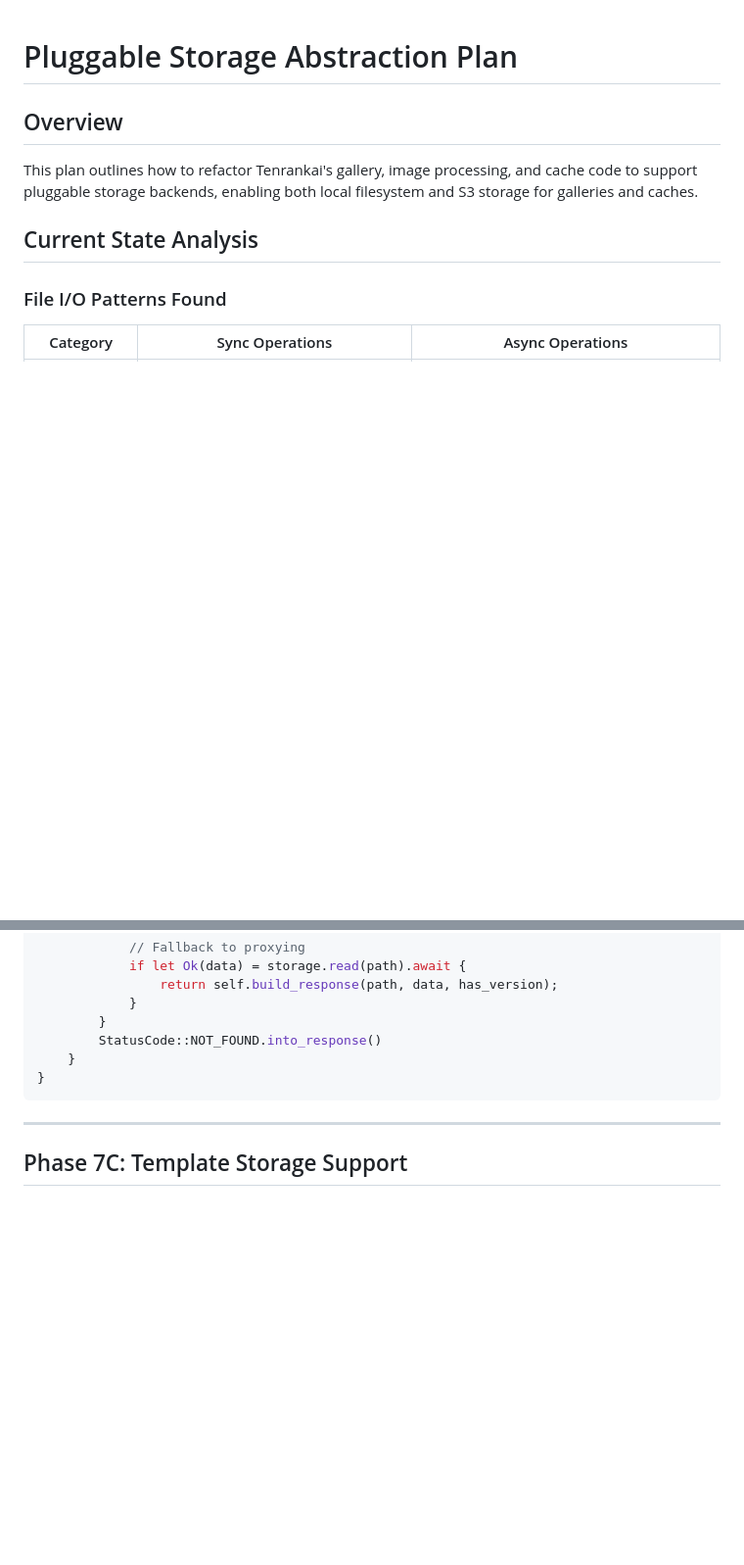
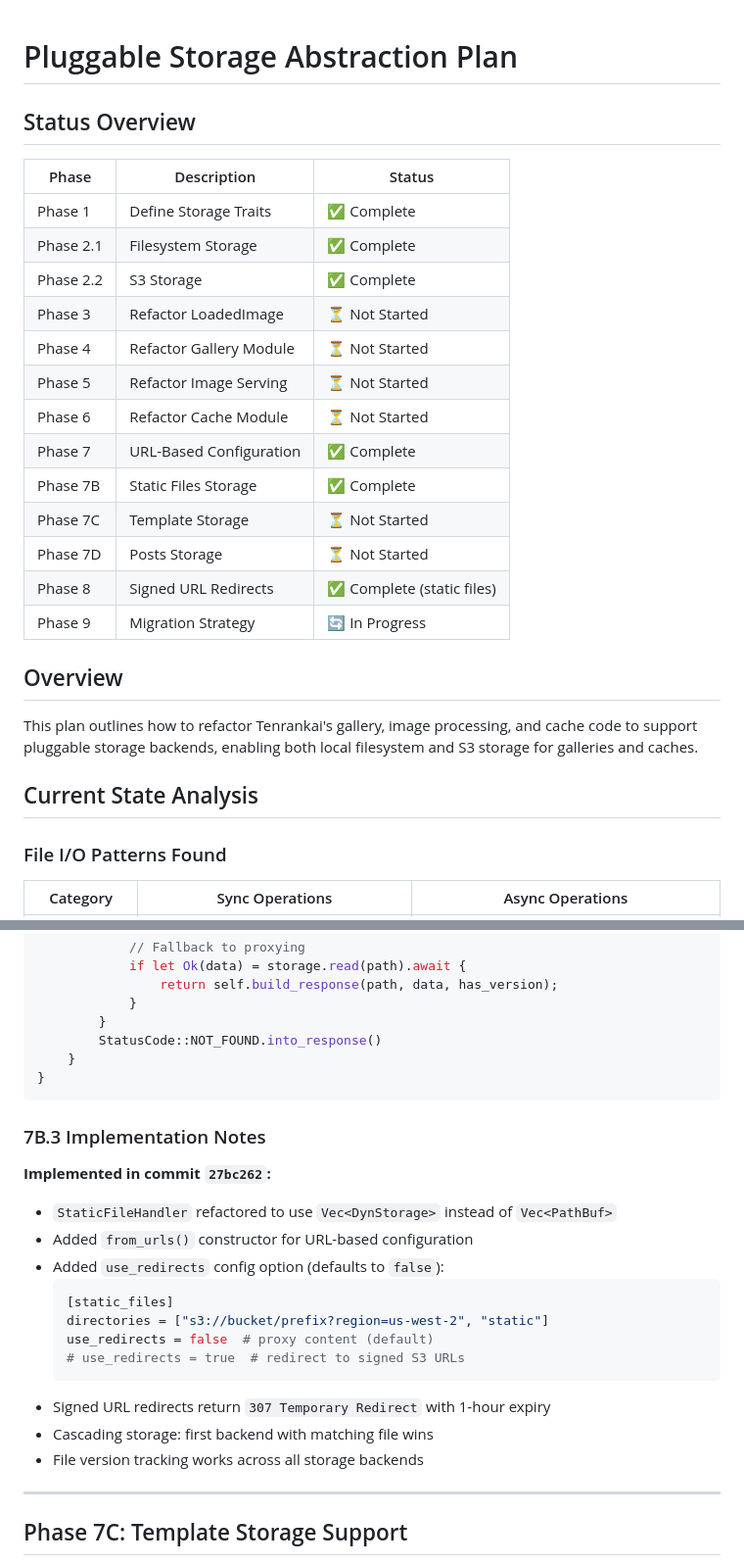
Before and after one commit to theatrus/tenrankai, a Markdown page: PLAN-PLUGGABLE-STORAGE.md, 2 parts joined by grey strips. Shown at 98% size. Drawn GitHub-style; blank space fills up the shorter version.

````diff
--- a/PLAN-PLUGGABLE-STORAGE.md
+++ b/PLAN-PLUGGABLE-STORAGE.md
@@ -1,4 +1,22 @@
 # Pluggable Storage Abstraction Plan
+
+## Status Overview
+
+| Phase | Description | Status |
+|-------|-------------|--------|
+| Phase 1 | Define Storage Traits | ✅ Complete |
+| Phase 2.1 | Filesystem Storage | ✅ Complete |
+| Phase 2.2 | S3 Storage | ✅ Complete |
+| Phase 3 | Refactor LoadedImage | ⏳ Not Started |
+| Phase 4 | Refactor Gallery Module | ⏳ Not Started |
+| Phase 5 | Refactor Image Serving | ⏳ Not Started |
+| Phase 6 | Refactor Cache Module | ⏳ Not Started |
+| Phase 7 | URL-Based Configuration | ✅ Complete |
+| Phase 7B | Static Files Storage | ✅ Complete |
+| Phase 7C | Template Storage | ⏳ Not Started |
+| Phase 7D | Posts Storage | ⏳ Not Started |
+| Phase 8 | Signed URL Redirects | ✅ Complete (static files) |
+| Phase 9 | Migration Strategy | 🔄 In Progress |
 
 ## Overview
 
@@ -1696,6 +1747,23 @@ impl StaticFileHandler {
 }
 ```
 
+### 7B.3 Implementation Notes
+
+**Implemented in commit `27bc262`:**
+
+- `StaticFileHandler` refactored to use `Vec<DynStorage>` instead of `Vec<PathBuf>`
+- Added `from_urls()` constructor for URL-based configuration
+- Added `use_redirects` config option (defaults to `false`):
+  ```toml
+  [static_files]
+  directories = ["s3://bucket/prefix?region=us-west-2", "static"]
+  use_redirects = false  # proxy content (default)
+  # use_redirects = true  # redirect to signed S3 URLs
+  ```
+- Signed URL redirects return `307 Temporary Redirect` with 1-hour expiry
+- Cascading storage: first backend with matching file wins
+- File version tracking works across all storage backends
+
 ---
 
 ## Phase 7C: Template Storage Support
````
Also changed, not shown: other parts of PLAN-PLUGGABLE-STORAGE.md (+37 -4 lines).
